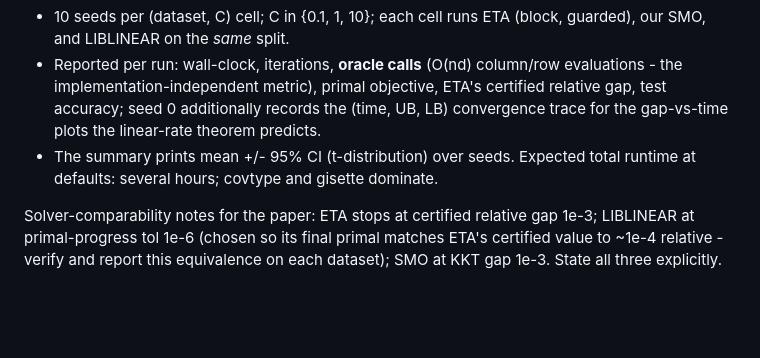
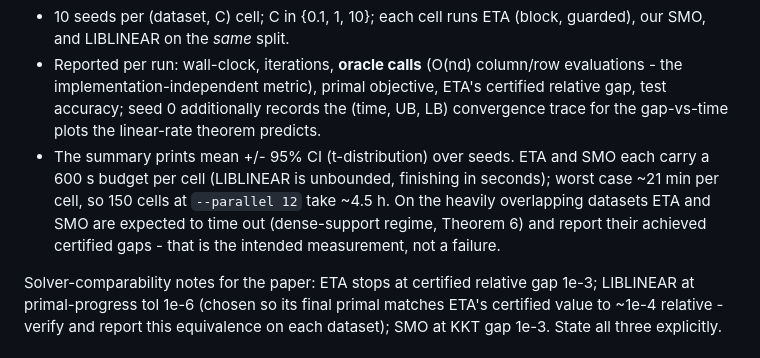
Before and after one commit to iammayankg/triangle-algorithm-sv, a Markdown page: docs/experiments_protocol.md, the part around the change. Rendered like a GitHub page; blank space fills up the shorter version.

```diff
--- a/docs/experiments_protocol.md
+++ b/docs/experiments_protocol.md
@@ -110,8 +110,12 @@ results/smoke.json`.
   accuracy; seed 0 additionally records the (time, UB, LB) convergence
   trace for the gap-vs-time plots the linear-rate theorem predicts.
 - The summary prints mean +/- 95% CI (t-distribution) over seeds.
-  Expected total runtime at defaults: several hours; covtype and
-  gisette dominate.
+  ETA and SMO each carry a 600 s budget per cell (LIBLINEAR is
+  unbounded, finishing in seconds); worst case ~21 min per cell, so
+  150 cells at `--parallel 12` take ~4.5 h. On the heavily overlapping
+  datasets ETA and SMO are expected to time out (dense-support regime,
+  Theorem 6) and report their achieved certified gaps - that is the
+  intended measurement, not a failure.
 
 Solver-comparability notes for the paper: ETA stops at certified
 relative gap 1e-3; LIBLINEAR at primal-progress tol 1e-6 (chosen so its
```
Also changed, not shown: docs/lightning_runbook.md (+60 -10 lines).
